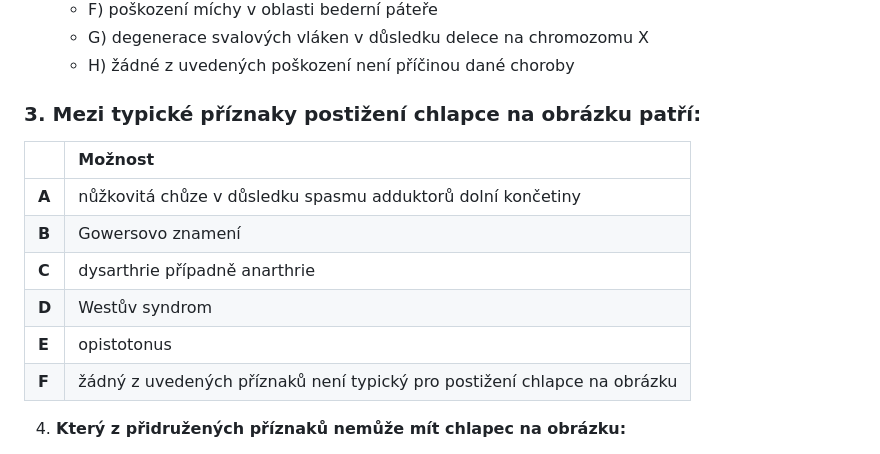
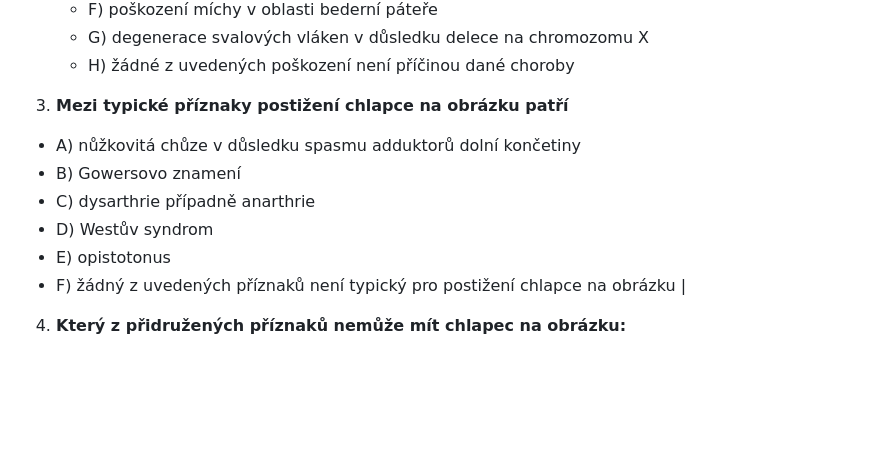
Before and after one commit to bedjan/ucitel, a Markdown page: seminarky/diagnoza.md, the part around the change. GitHub-like rendering; blank space fills up the shorter version.

```diff
--- a/seminarky/diagnoza.md
+++ b/seminarky/diagnoza.md
@@ -22,16 +22,15 @@
    * H) žádné z uvedených poškození není příčinou dané choroby
 
 
-### 3. Mezi typické příznaky postižení chlapce na obrázku patří:
+3. **Mezi typické příznaky postižení chlapce na obrázku patří**
 
-| | Možnost |
-| :--- | :--- |
-| **A** | nůžkovitá chůze v důsledku spasmu adduktorů dolní končetiny |
-| **B** | Gowersovo znamení |
-| **C** | dysarthrie případně anarthrie |
-| **D** | Westův syndrom |
-| **E** | opistotonus |
-| **F** | žádný z uvedených příznaků není typický pro postižení chlapce na obrázku |
+
+ * A)  nůžkovitá chůze v důsledku spasmu adduktorů dolní končetiny
+ * B) Gowersovo znamení
+ * C) dysarthrie případně anarthrie
+ * D) Westův syndrom
+ * E) opistotonus
+ * F) žádný z uvedených příznaků není typický pro postižení chlapce na obrázku |
 
 4. **Který z přidružených příznaků nemůže mít chlapec na obrázku:**
    * A) poruchy intelektu
```
